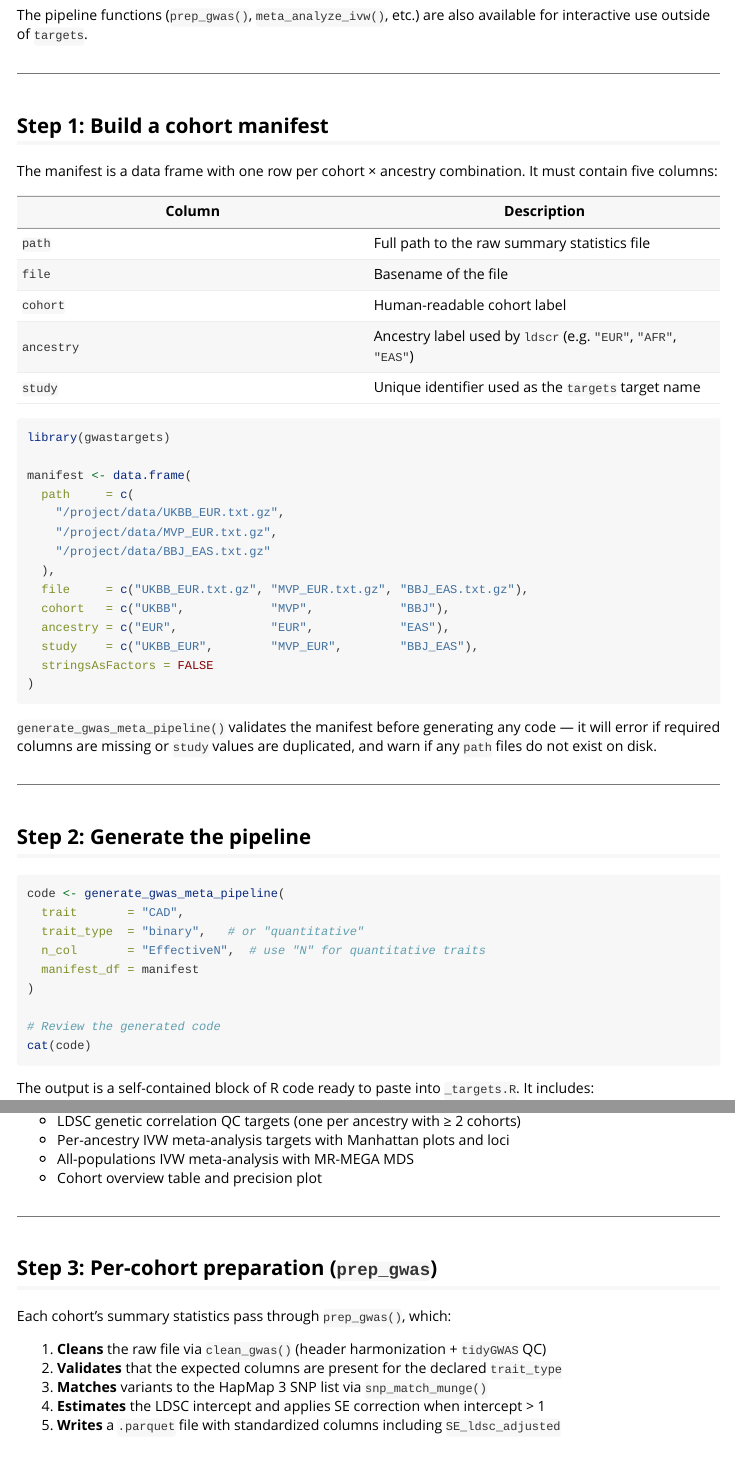
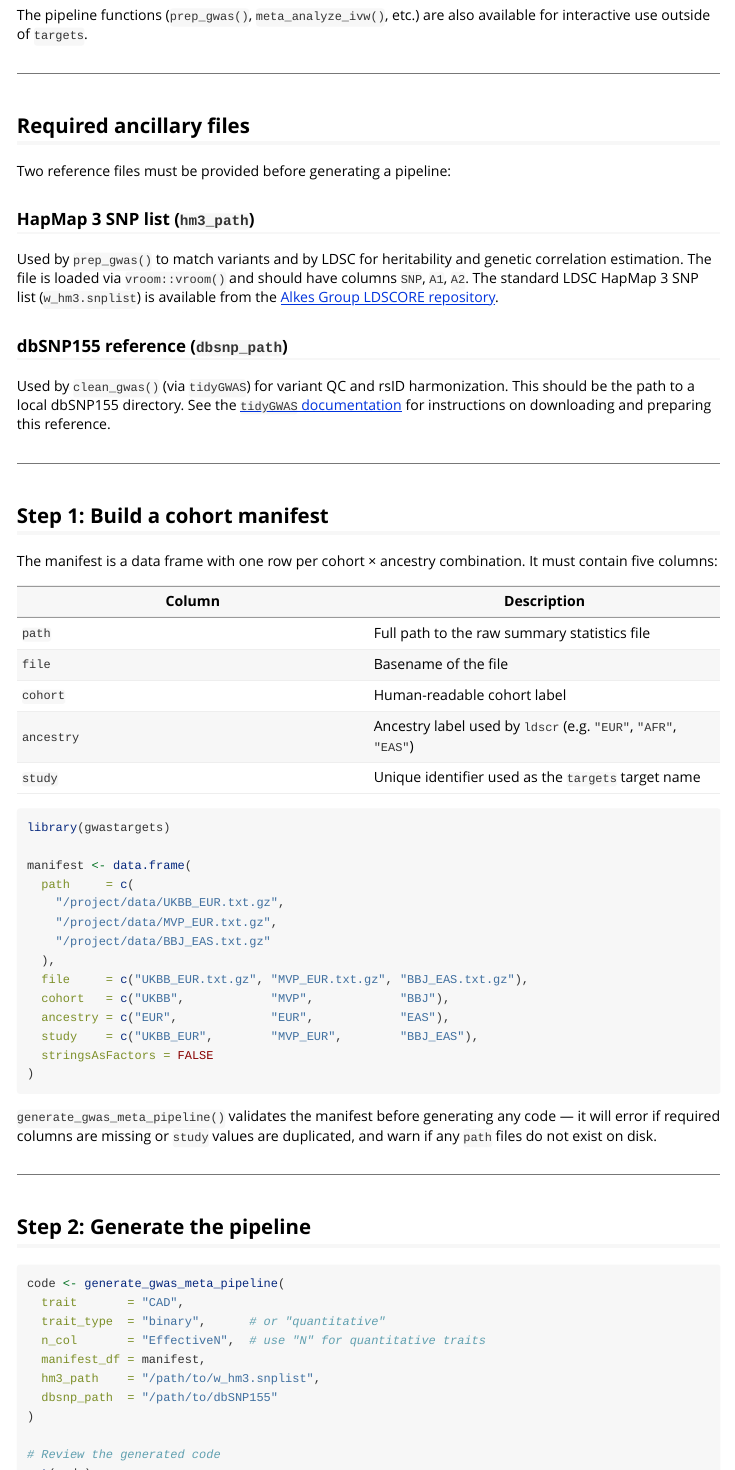
Before and after one commit to mglev1n/gwastargets, an R Markdown document (vignettes/gwastargets.Rmd): the page in a window 1100 px wide, from 280 px down, and a second part further down, joined at a grey line. Rendered offline with R 4.5, knitr and Pandoc, with nearby package versions.

Commit message:
Update docs and vignette to document required ancillary files
Co-Authored-By: Claude Sonnet 4.6 <noreply@anthropic.com>

````diff
--- a/vignettes/gwastargets.Rmd
+++ b/vignettes/gwastargets.Rmd
@@ -26,6 +26,20 @@ The typical workflow is:
 3. Paste the output into your `_targets.R` and run `targets::tar_make()`
 
 The pipeline functions (`prep_gwas()`, `meta_analyze_ivw()`, etc.) are also available for interactive use outside of `targets`.
+
+---
+
+## Required ancillary files
+
+Two reference files must be provided before generating a pipeline:
+
+### HapMap 3 SNP list (`hm3_path`)
+
+Used by `prep_gwas()` to match variants and by LDSC for heritability and genetic correlation estimation. The file is loaded via `vroom::vroom()` and should have columns `SNP`, `A1`, `A2`. The standard LDSC HapMap 3 SNP list (`w_hm3.snplist`) is available from the [Alkes Group LDSCORE repository](https://alkesgroup.broadinstitute.org/LDSCORE/).
+
+### dbSNP155 reference (`dbsnp_path`)
+
+Used by `clean_gwas()` (via `tidyGWAS`) for variant QC and rsID harmonization. This should be the path to a local dbSNP155 directory. See the [`tidyGWAS` documentation](https://github.com/Ararder/tidyGWAS) for instructions on downloading and preparing this reference.
 
 ---
 
@@ -67,9 +81,11 @@ manifest <- data.frame(
 ```{r generate}
 code <- generate_gwas_meta_pipeline(
   trait       = "CAD",
-  trait_type  = "binary",   # or "quantitative"
+  trait_type  = "binary",      # or "quantitative"
   n_col       = "EffectiveN",  # use "N" for quantitative traits
-  manifest_df = manifest
+  manifest_df = manifest,
+  hm3_path    = "/path/to/w_hm3.snplist",
+  dbsnp_path  = "/path/to/dbSNP155"
 )
 
 # Review the generated code
````
Also changed, not shown: R/generate_gwas_meta_pipeline.R (+2 -1 lines), vignettes/gwastargets.Rmd (5 more changed lines).
